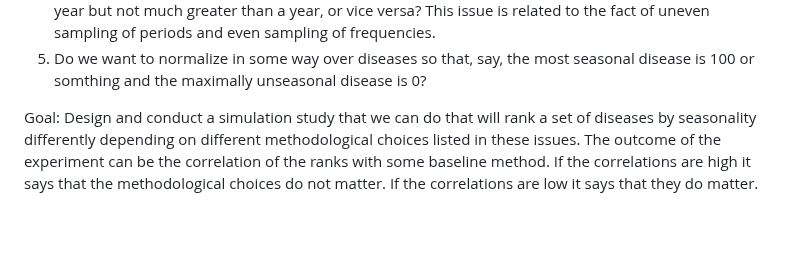
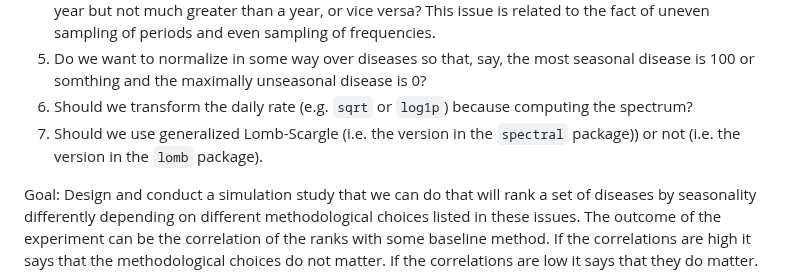
Before and after one commit to SaulWidrich/A6-G49, a Markdown page: README.md, the part around the change. GitHub-like rendering; blank space fills up the shorter version.

```diff
--- a/README.md
+++ b/README.md
@@ -117,6 +117,8 @@ Issues:
 3. Do we want to measure 'nearness' as any frequency +/- some tolerance, as the one frequency that is closest to the target period (e.g. 1 year). One thing I think is for sure is that we want to be measuring nearness in frequencies and not periods because frequencies are evenly spaced whereas periods are not (Quiz: What does this mean?  Hint: look at the differences between adjacent periods versus adjacent frequencies in Lomb-Scargle output).
 4. Do we want our seasonality statistic to be more sensitive to periods under a year, over a year, or something balanced? For example, which is less seasonal -- a disease that has lots of power less than a year but not much greater than a year, or vice versa? This issue is related to the fact of uneven sampling of periods and even sampling of frequencies.
 5. Do we want to normalize in some way over diseases so that, say, the most seasonal disease is 100 or somthing and the maximally unseasonal disease is 0?
+6. Should we transform the daily rate (e.g. `sqrt` or `log1p`) because computing the spectrum?
+7. Should we use generalized Lomb-Scargle (i.e. the version in the `spectral` package)) or not (i.e. the version in the `lomb` package).
 
 
 Goal: Design and conduct a simulation study that we can do that will rank a set of diseases by seasonality differently depending on different methodological choices listed in these issues. The outcome of the experiment can be the correlation of the ranks with some baseline method. If the correlations are high it says that the methodological choices do not matter.  If the correlations are low it says that they do matter.  Trying to be clearer ... for every disease we will compute a set of `n` seasonality statistics.  We get these different seasonality statistics by making different methodological choices.  Then we calculate the correlations between the statistics (Hint: `cor` function in R). See [this](https://en.wikipedia.org/wiki/Correlation_coefficient) for background on correlation coefficients.
```
